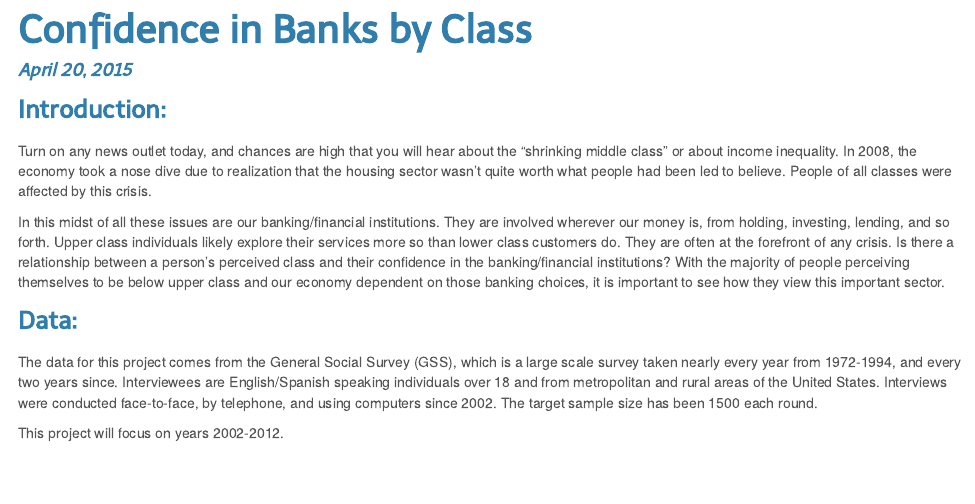
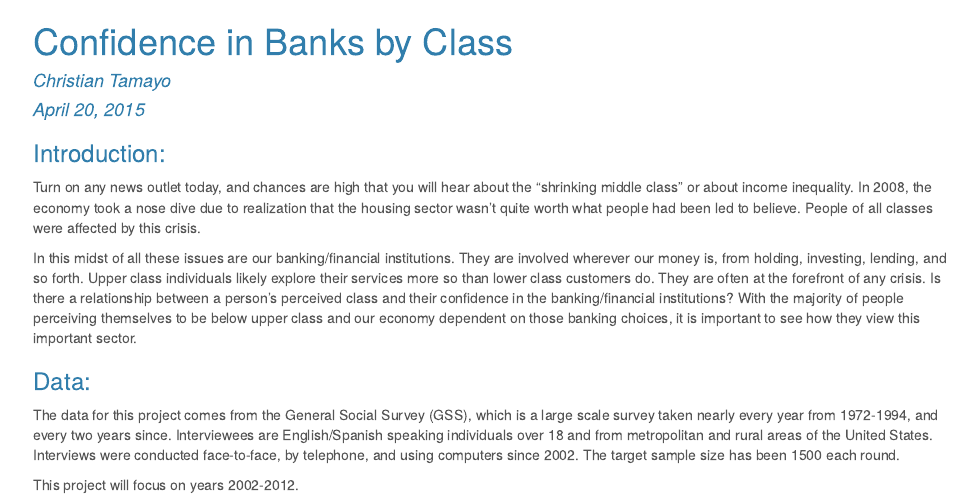
Before and after one commit to cjtamayo/DASI, an R Markdown document (dasi_project_new.Rmd): the page in a window 1100 px wide, from its top. The pictures show the output file dasi_project_new.html that the author committed with the source, opened offline.

Commit message:
added author name

```diff
--- a/dasi_project_new.Rmd
+++ b/dasi_project_new.Rmd
@@ -4,6 +4,7 @@ output:
   html_document:
     theme: cerulean
   pdf_document: default
+author: "Christian Tamayo"
 date: "April 20, 2015"
 ---
 
```
Also changed, not shown: dasi_project_new.html.
